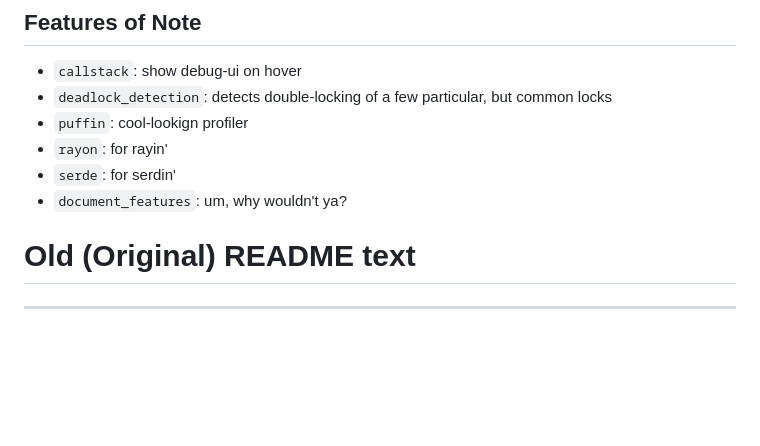
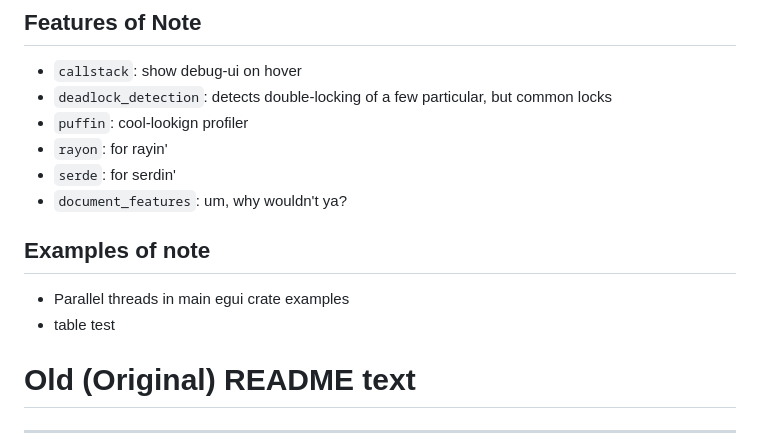
Before and after one commit to dream-dasher/xp-egui, a Markdown page: README.md, the part around the change. Drawn GitHub-style; blank space fills up the shorter version.

Commit message:
Doc: notes

```diff
--- a/README.md
+++ b/README.md
@@ -8,6 +8,9 @@
 - `serde`: for serdin'
 - `document_features`: um, why wouldn't ya?
 
+## Examples of note
+- Parallel threads in main egui crate examples
+- table test
 
 
 
```
